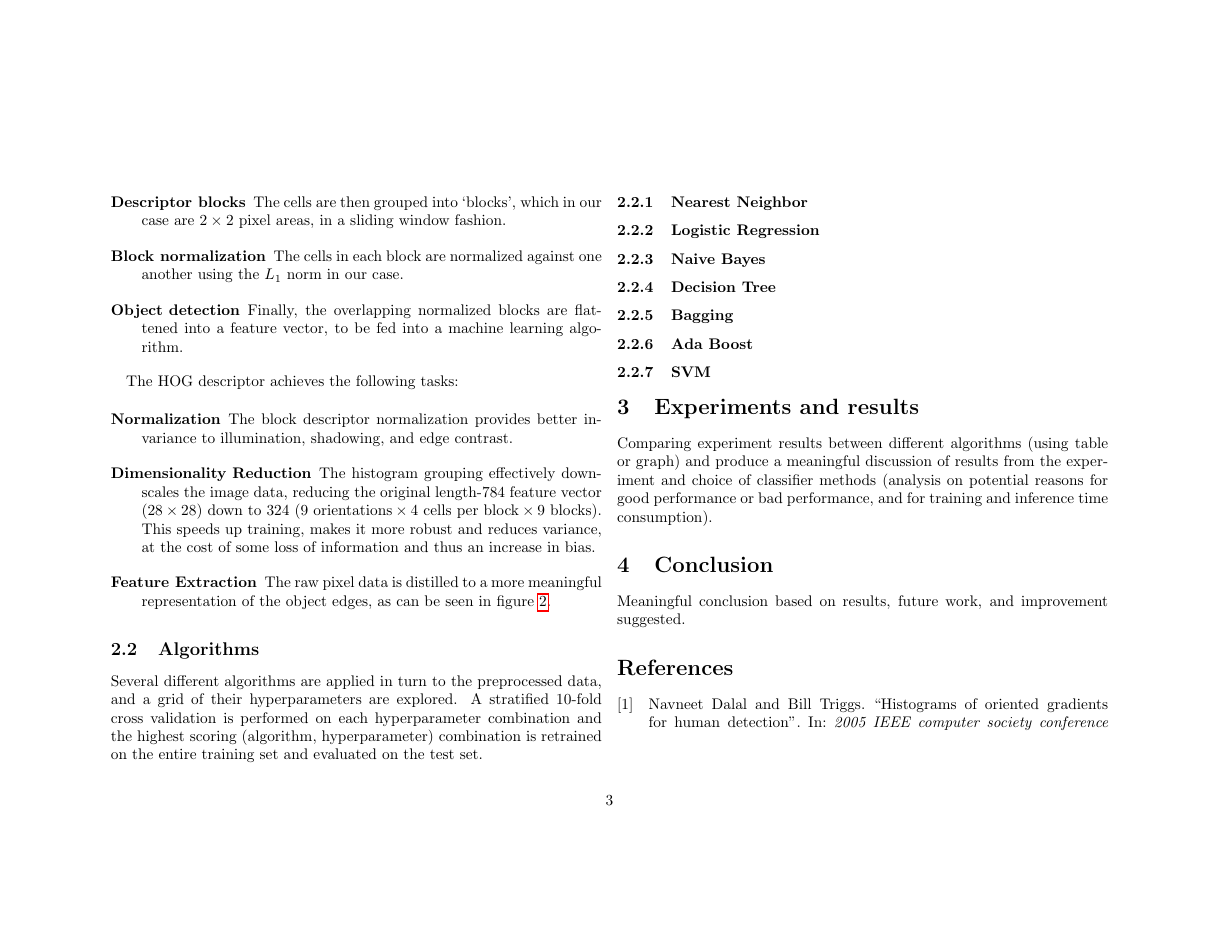
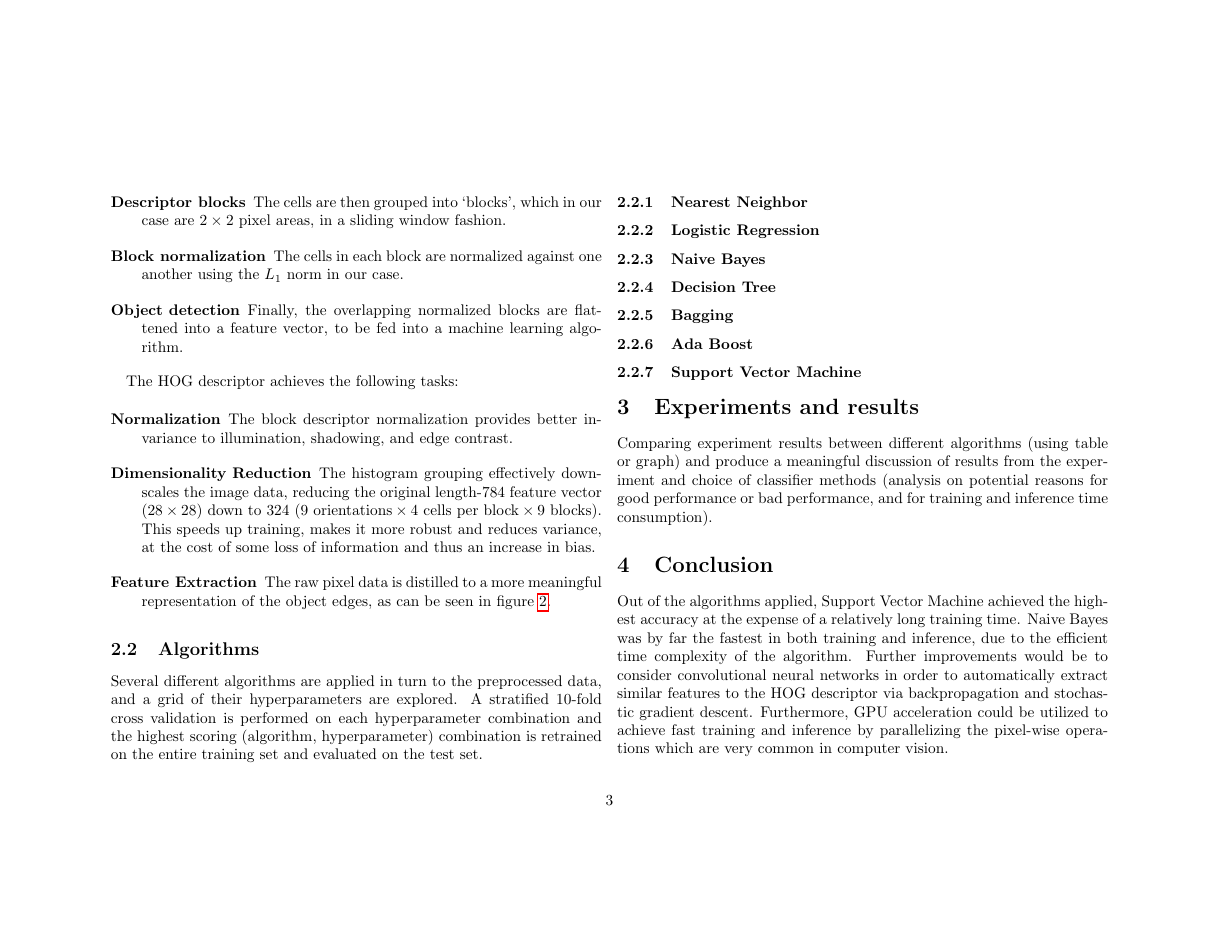
Before and after one commit to grasevski/COMP5318-assignment1, a LaTeX paper (report/report.tex): page 3 of 4. Compiled offline with pdfLaTeX.

Commit message:
try updating

```diff
--- a/report/report.tex
+++ b/report/report.tex
@@ -78,19 +78,22 @@ The HOG descriptor achieves the following tasks:
 \subsection{Algorithms}
 Several different algorithms are applied in turn to the preprocessed data, and a grid of their hyperparameters are explored. A stratified 10-fold cross validation is performed on each hyperparameter combination and the highest scoring (algorithm, hyperparameter) combination is retrained on the entire training set and evaluated on the test set.
 
+% TODO
+
 \subsubsection{Nearest Neighbor}
 \subsubsection{Logistic Regression}
 \subsubsection{Naive Bayes}
 \subsubsection{Decision Tree}
 \subsubsection{Bagging}
 \subsubsection{Ada Boost}
-\subsubsection{SVM}
+\subsubsection{Support Vector Machine}
 
 \section{Experiments and results}
+% TODO
 Comparing experiment results between different algorithms (using table or graph) and produce a meaningful discussion of results from the experiment and choice of classifier methods (analysis on potential reasons for good performance or bad performance, and for training and inference time consumption).
 
 \section{Conclusion}
-Meaningful conclusion based on results, future work, and improvement suggested.
+Out of the algorithms applied, Support Vector Machine achieved the highest accuracy at the expense of a relatively long training time. Naive Bayes was by far the fastest in both training and inference, due to the efficient time complexity of the algorithm. Further improvements would be to consider convolutional neural networks in order to automatically extract similar features to the HOG descriptor via backpropagation and stochastic gradient descent. Furthermore, GPU acceleration could be utilized to achieve fast training and inference by parallelizing the pixel-wise operations which are very common in computer vision.
 
 \printbibliography\appendix
 \section{Running the code}
```
Also changed, not shown: .github/workflows/build.yml (+1 -0 lines).
